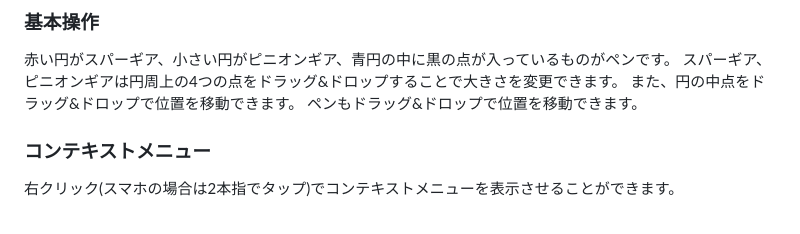
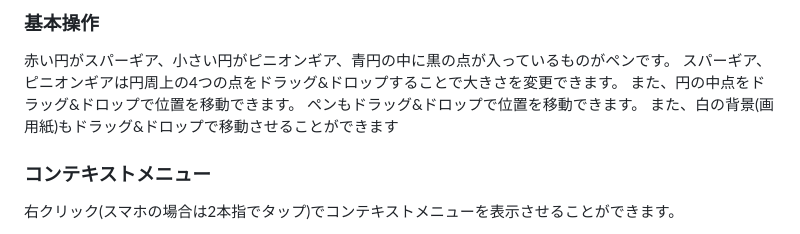
Before and after one commit to YomogiBeta/SpiroDesign_by_Copilot, a Markdown page: ReadMe.md, the part around the change. GitHub-like rendering.

Commit message:
Update ReadMe.md
add manual description. one line

```diff
--- a/ReadMe.md
+++ b/ReadMe.md
@@ -26,6 +26,7 @@ buildもしくは[web版](https://www.cc.kyoto-su.ac.jp/~g2154352/SpiroDesignWeb
 スパーギア、ピニオンギアは円周上の4つの点をドラッグ&ドロップすることで大きさを変更できます。
 また、円の中点をドラッグ&ドロップで位置を移動できます。
 ペンもドラッグ&ドロップで位置を移動できます。
+また、白の背景(画用紙)もドラッグ&ドロップで移動させることができます
 
 ### コンテキストメニュー
 右クリック(スマホの場合は2本指でタップ)でコンテキストメニューを表示させることができます。
```
